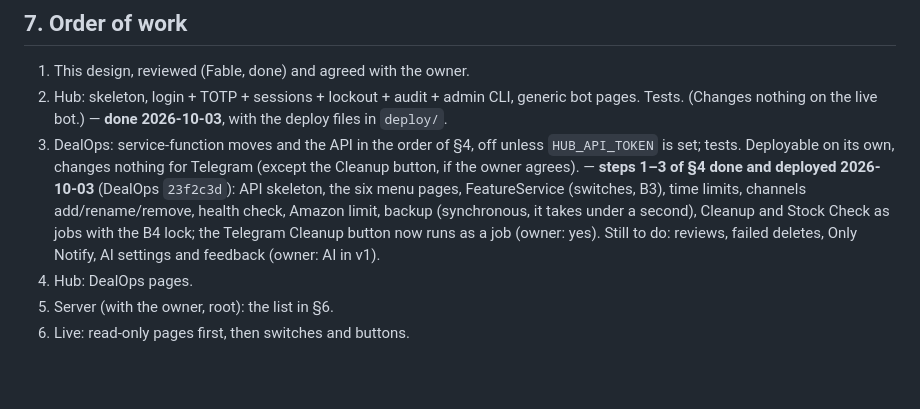
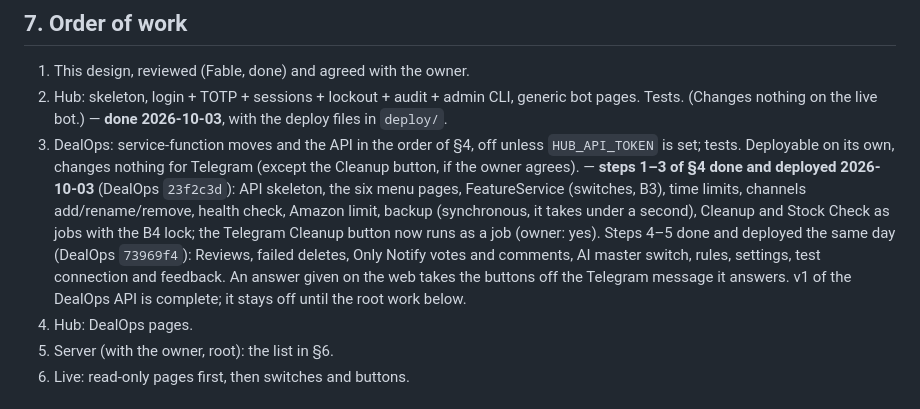
Before and after one commit to hkrjd/dashboard-x.l00t.link, a Markdown page: docs/design.md, the part around the change. Rendered like a GitHub page; blank space fills up the shorter version.

Commit message:
docs: DealOps API v1 complete
Co-Authored-By: Claude Opus 5.5 <noreply@anthropic.com>

```diff
--- a/docs/design.md
+++ b/docs/design.md
@@ -389,9 +389,12 @@ Root / owner work, in order `[S11]`:
    six menu pages, FeatureService (switches, B3), time limits, channels
    add/rename/remove, health check, Amazon limit, backup (synchronous, it
    takes under a second), Cleanup and Stock Check as jobs with the B4 lock;
-   the Telegram Cleanup button now runs as a job (owner: yes). Still to do:
-   reviews, failed deletes, Only Notify, AI settings and feedback (owner:
-   AI in v1).
+   the Telegram Cleanup button now runs as a job (owner: yes). Steps 4–5
+   done and deployed the same day (DealOps `73969f4`): Reviews, failed
+   deletes, Only Notify votes and comments, AI master switch, rules,
+   settings, test connection and feedback. An answer given on the web takes
+   the buttons off the Telegram message it answers. v1 of the DealOps API
+   is complete; it stays off until the root work below.
 4. Hub: DealOps pages.
 5. Server (with the owner, root): the list in §6.
 6. Live: read-only pages first, then switches and buttons.
```
